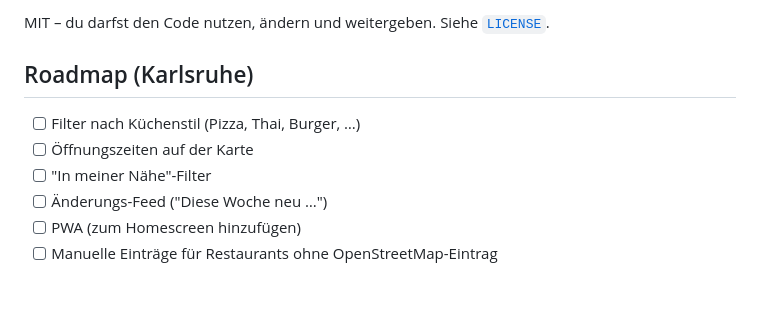
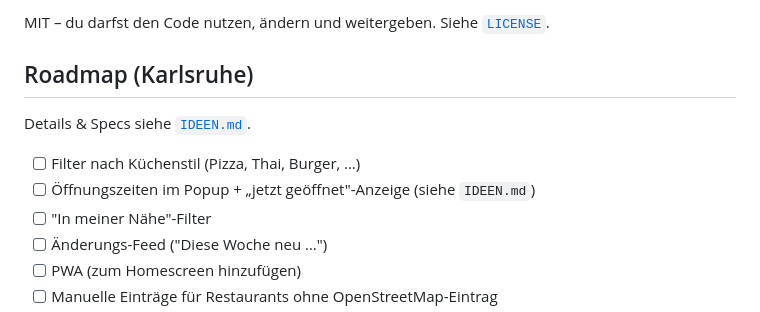
Before and after one commit to Ahirrea/lieferkarte-karlsruhe, a Markdown page: README.md, the part around the change. GitHub-like rendering; blank space fills up the shorter version.

```diff
--- a/README.md
+++ b/README.md
@@ -92,8 +92,10 @@ MIT – du darfst den Code nutzen, ändern und weitergeben. Siehe [`LICENSE`](LI
 
 ## Roadmap (Karlsruhe)
 
+Details & Specs siehe [`IDEEN.md`](IDEEN.md).
+
 - [ ] Filter nach Küchenstil (Pizza, Thai, Burger, …)
-- [ ] Öffnungszeiten auf der Karte
+- [ ] Öffnungszeiten im Popup + „jetzt geöffnet"-Anzeige (siehe `IDEEN.md`)
 - [ ] "In meiner Nähe"-Filter
 - [ ] Änderungs-Feed ("Diese Woche neu …")
 - [ ] PWA (zum Homescreen hinzufügen)
```
Also changed, not shown: IDEEN.md (added, +48 -0 lines).
